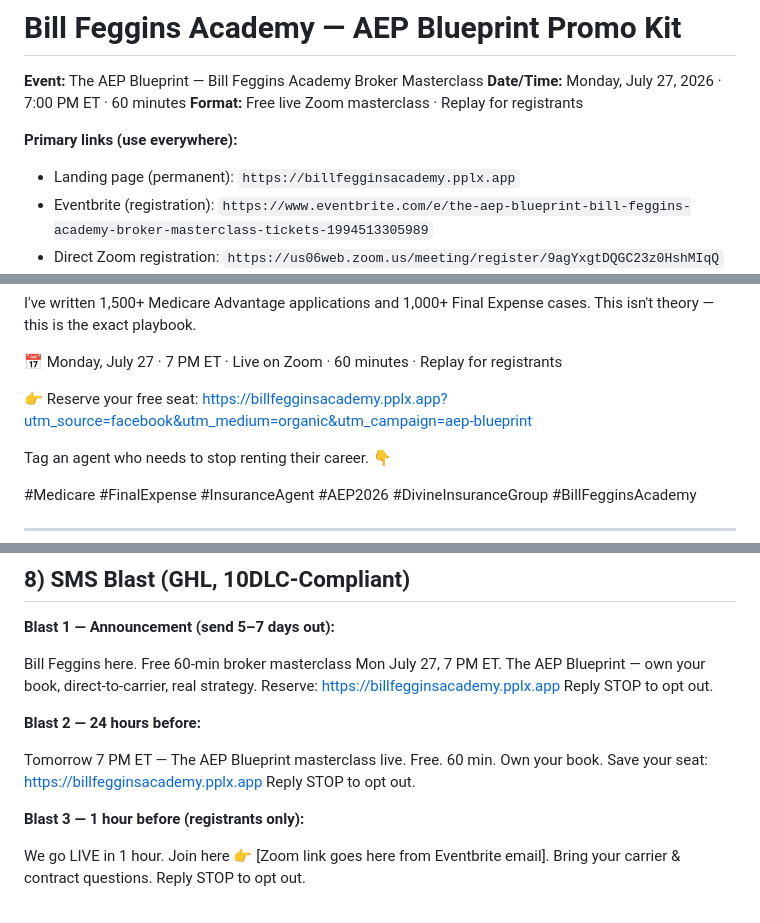
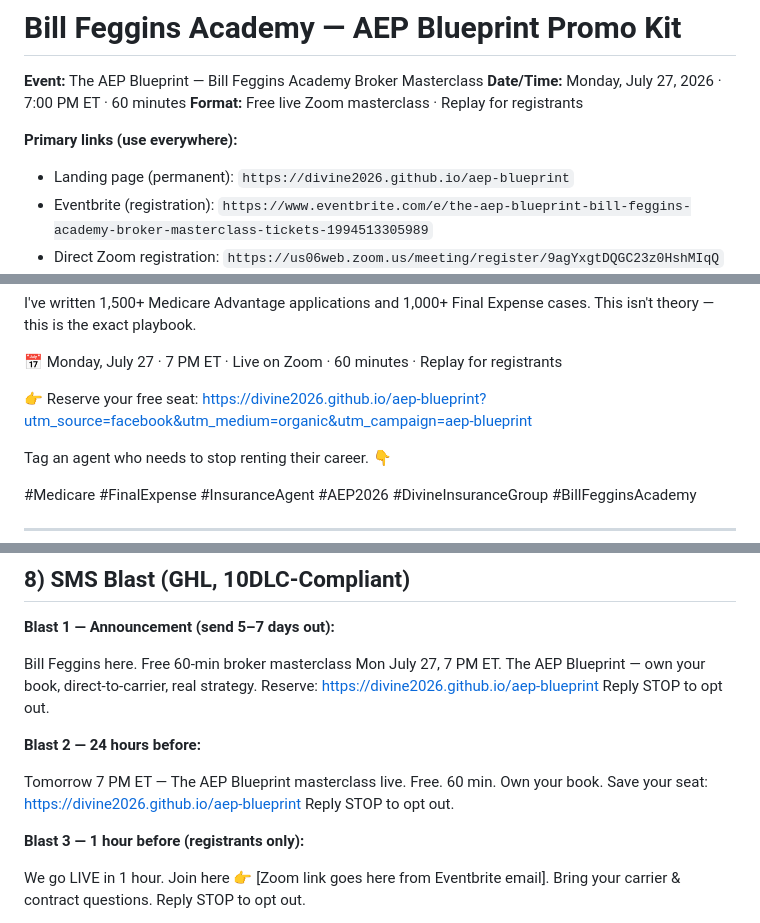
Before and after one commit to Divine2026/aep-blueprint, a Markdown page: PROMO_KIT.md, 3 parts joined by grey strips. Drawn GitHub-style.

Commit message:
Update promo kit with public URL

```diff
--- a/PROMO_KIT.md
+++ b/PROMO_KIT.md
@@ -5,7 +5,7 @@
 **Format:** Free live Zoom masterclass · Replay for registrants
 
 **Primary links (use everywhere):**
-- Landing page (permanent): `https://billfegginsacademy.pplx.app`
+- Landing page (permanent): `https://divine2026.github.io/aep-blueprint`
 - Eventbrite (registration): `https://www.eventbrite.com/e/the-aep-blueprint-bill-feggins-academy-broker-masterclass-tickets-1994513305989`
 - Direct Zoom registration: `https://us06web.zoom.us/meeting/register/9agYxgtDQGC23z0HshMIqQ`
 - Divine YouTube: `https://www.youtube.com/@divineinsurancegroup`
@@ -61,7 +61,7 @@ I've written 1,500+ Medicare Advantage applications and 1,000+ Final Expense cas
 
 📅 Monday, July 27 · 7 PM ET · Live on Zoom · 60 minutes · Replay for registrants
 
-👉 Reserve your free seat: https://billfegginsacademy.pplx.app?utm_source=facebook&utm_medium=organic&utm_campaign=aep-blueprint
+👉 Reserve your free seat: https://divine2026.github.io/aep-blueprint?utm_source=facebook&utm_medium=organic&utm_campaign=aep-blueprint
 
 Tag an agent who needs to stop renting their career. 👇
 
@@ -316,11 +316,11 @@ P.S. If you already know an agent who's grinding without a system, forward this.
 
 **Blast 1 — Announcement (send 5–7 days out):**
 
-Bill Feggins here. Free 60-min broker masterclass Mon July 27, 7 PM ET. The AEP Blueprint — own your book, direct-to-carrier, real strategy. Reserve: https://billfegginsacademy.pplx.app Reply STOP to opt out.
+Bill Feggins here. Free 60-min broker masterclass Mon July 27, 7 PM ET. The AEP Blueprint — own your book, direct-to-carrier, real strategy. Reserve: https://divine2026.github.io/aep-blueprint Reply STOP to opt out.
 
 **Blast 2 — 24 hours before:**
 
-Tomorrow 7 PM ET — The AEP Blueprint masterclass live. Free. 60 min. Own your book. Save your seat: https://billfegginsacademy.pplx.app Reply STOP to opt out.
+Tomorrow 7 PM ET — The AEP Blueprint masterclass live. Free. 60 min. Own your book. Save your seat: https://divine2026.github.io/aep-blueprint Reply STOP to opt out.
 
 **Blast 3 — 1 hour before (registrants only):**
 
```
Also changed, not shown: other parts of PROMO_KIT.md (+6 -6 lines).
